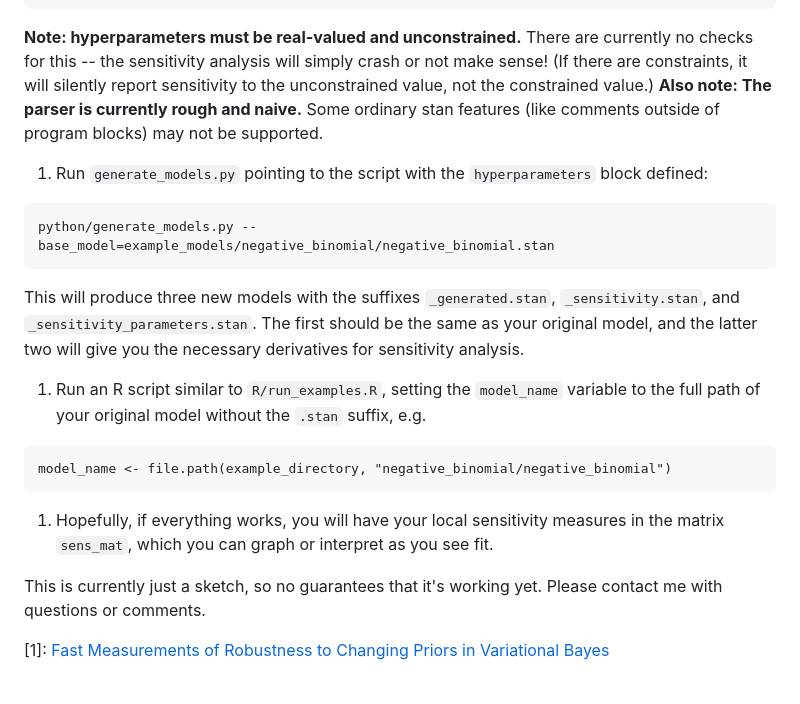
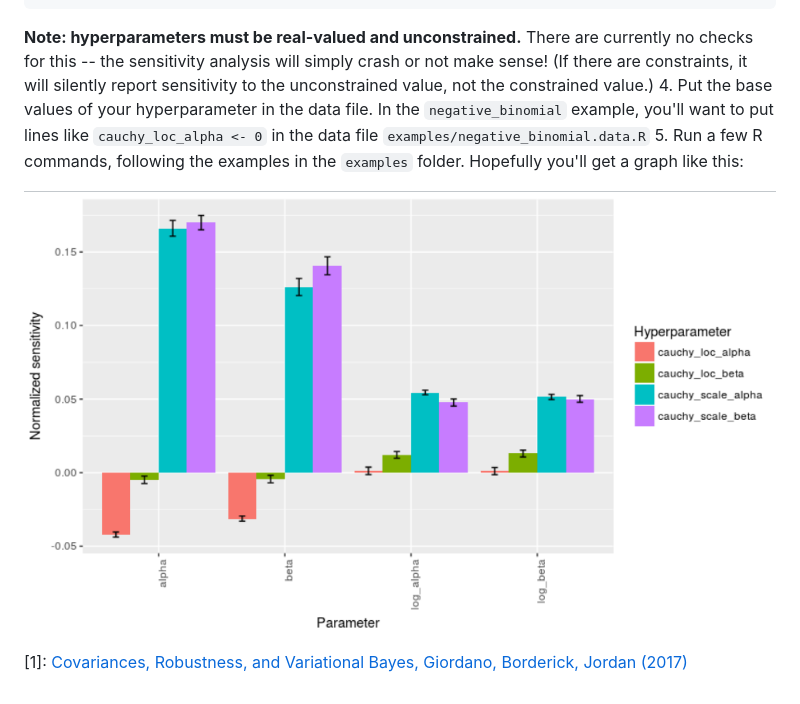
Before and after one commit to rgiordan/StanSensitivity, a Markdown page: README.md, the part around the change printed below. Drawn GitHub-style; pictures changed too: negative_binomial_example_output.png (added).

````diff
--- a/README.md
+++ b/README.md
@@ -56,27 +88,9 @@ hyperparameters {
 currently no checks for this -- the sensitivity analysis will simply crash
 or not make sense!  (If there are constraints, it will silently report
 sensitivity to the unconstrained value, not the constrained value.)
-**Also note: The parser is currently rough and naive.**  Some ordinary stan features
-(like comments outside of program blocks) may not be supported.
-1. Run ```generate_models.py``` pointing to the script with the
-```hyperparameters``` block defined:
-```
-python/generate_models.py --base_model=example_models/negative_binomial/negative_binomial.stan
-```
-This will produce three new models with the suffixes ```_generated.stan```,
-```_sensitivity.stan```, and ```_sensitivity_parameters.stan```.
-The first should be the same as your original
-model, and the latter two will give you the necessary derivatives for sensitivity
-analysis.
-1. Run an R script similar to ```R/run_examples.R```, setting the ```model_name``` variable
-to the full path of your original model without the ```.stan``` suffix, e.g.
-```
-model_name <- file.path(example_directory, "negative_binomial/negative_binomial")
-```
-1. Hopefully, if everything works, you will have your local sensitivity measures
-in the matrix ```sens_mat```, which you can graph or interpret as you see fit.
+4. Put the base values of your hyperparameter in the data file.  In the `negative_binomial` example, you'll want to put lines like `cauchy_loc_alpha <- 0` in the data file `examples/negative_binomial.data.R`
+5. Run a few R commands, following the examples in the `examples` folder.  Hopefully you'll get a graph like this:
 
-This is currently just a sketch, so no guarantees that
-it's working yet.  Please contact me with questions or comments.
+![Negative Bionimal Output](negative_binomial_example_output.png)
 
-[1]: [Fast Measurements of Robustness to Changing Priors in Variational Bayes](https://arxiv.org/abs/1611.07469)
+[1]: [Covariances, Robustness, and Variational Bayes, Giordano, Borderick, Jordan (2017)](https://arxiv.org/abs/1709.02536)
````
Also changed, not shown: other parts of README.md (+40 -8 lines), IllustrativeGraph-1.png (added).
